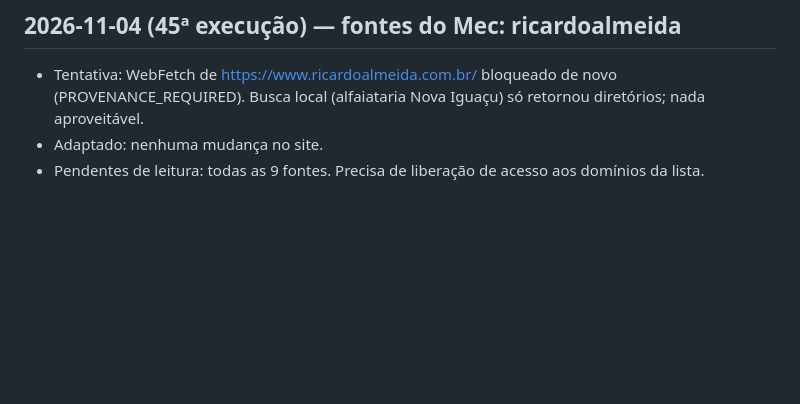
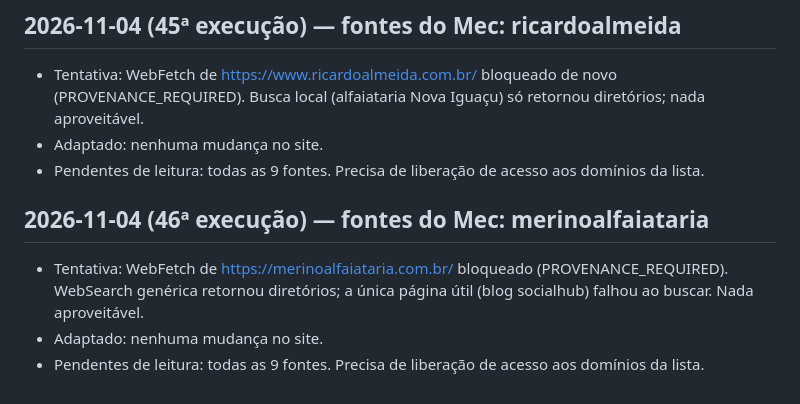
Before and after one commit to mecman-22/vittalle, a Markdown page: notas/pesquisa.md, the part around the change. GitHub-like rendering; blank space fills up the shorter version.

Commit message:
Notas: registro da 46ª execução (fontes bloqueadas)
Co-Authored-By: Claude Sonnet 5.5 <noreply@anthropic.com>
Claude-Session: https://claude.ai/code/session_015Y43w4tYAFSRuU9gZjP7ck

```diff
--- a/notas/pesquisa.md
+++ b/notas/pesquisa.md
@@ -261,3 +261,8 @@
 - Tentativa: WebFetch de https://www.ricardoalmeida.com.br/ bloqueado de novo (PROVENANCE_REQUIRED). Busca local (alfaiataria Nova Iguaçu) só retornou diretórios; nada aproveitável.
 - Adaptado: nenhuma mudança no site.
 - Pendentes de leitura: todas as 9 fontes. Precisa de liberação de acesso aos domínios da lista.
+
+## 2026-11-04 (46ª execução) — fontes do Mec: merinoalfaiataria
+- Tentativa: WebFetch de https://merinoalfaiataria.com.br/ bloqueado (PROVENANCE_REQUIRED). WebSearch genérica retornou diretórios; a única página útil (blog socialhub) falhou ao buscar. Nada aproveitável.
+- Adaptado: nenhuma mudança no site.
+- Pendentes de leitura: todas as 9 fontes. Precisa de liberação de acesso aos domínios da lista.
```
